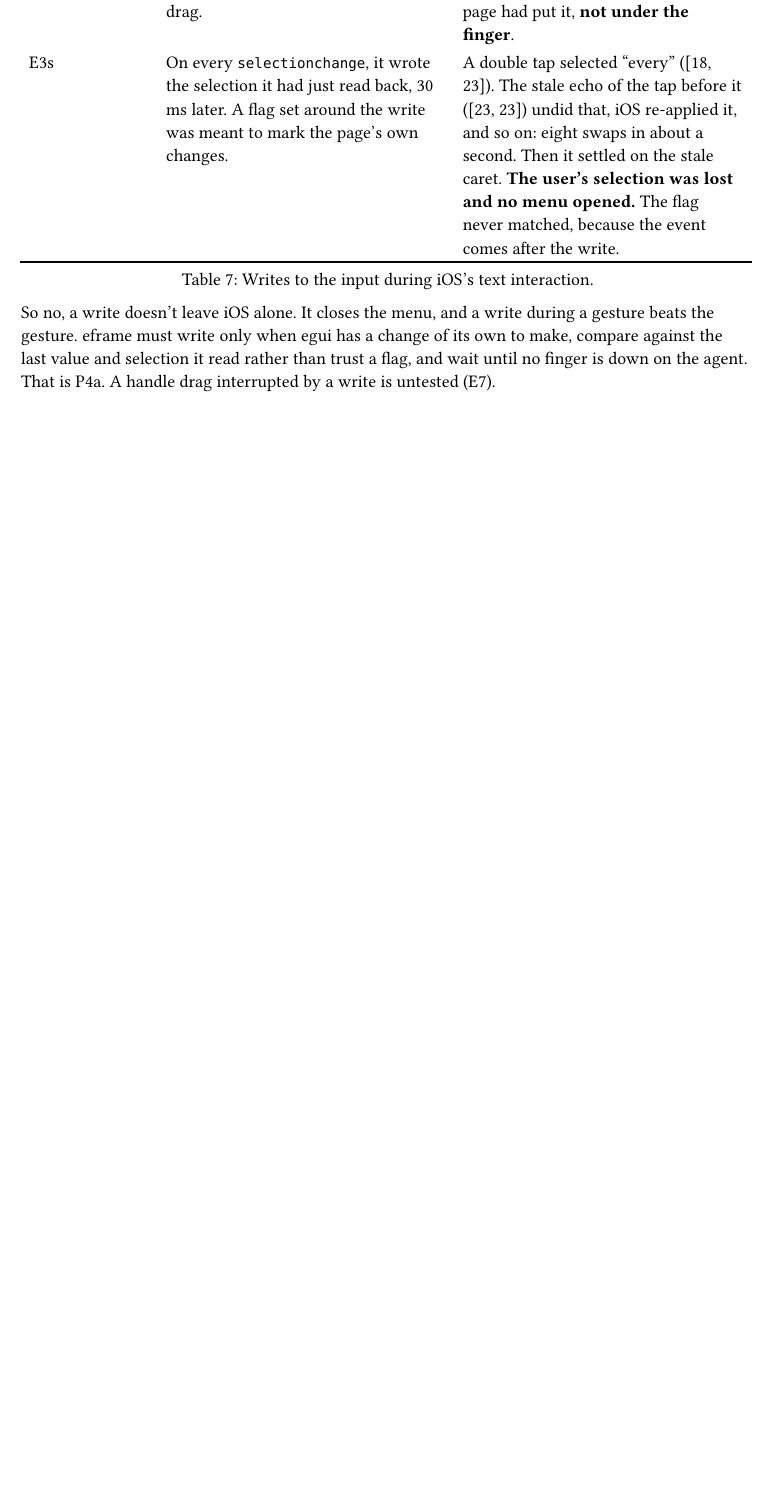
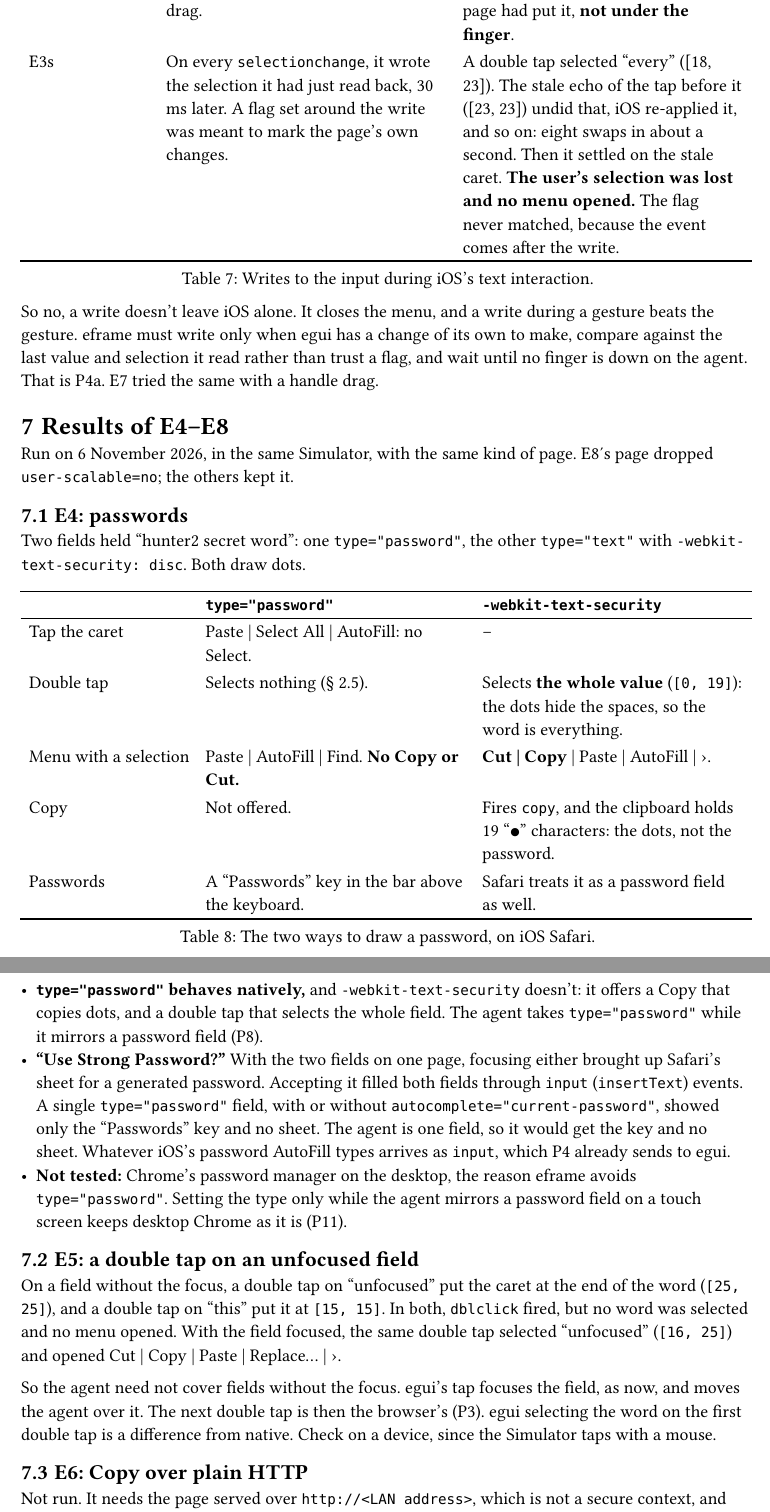
Before and after one commit to vini-fda/nabla, a Typst document (docs/ios_paste.typ): part of page 8 of 9 before the commit and two parts of pages 9 and 10 of 11 after it, the two joined at a grey line, cut so that both start at the same text, the shorter picture padded with empty space. Compiled offline with Typst 0.15.

Commit message:
answer E4, E5, E7 and E8 for iOS text fields
The agent mirrors a password field as type="password" (-webkit-text-security
offers Copy), lays out at 16 px or more scaled down by a transform (a smaller
font zooms a page that allows zooming), and needn't cover unfocused fields (a
double tap there selects nothing). A write mid handle-drag keeps the drag but
moves the anchor, so still no writes while a finger is down. E6 stays open: it
needs the page served on the LAN.

```diff
--- a/docs/ios_paste.typ
+++ b/docs/ios_paste.typ
@@ -279,7 +281,9 @@ the agent's caret at $u(i)$, both in CSS pixels.
       takes egui's own font (its bytes, as a `FontFace`), its size times the zoom (not
       eframe's fixed 16 px), no ligatures, the same letter spacing and padding, and
       `scrollLeft` set to egui's horizontal scroll. E2 measured 0.17 px for Nabla's
-      address field (@results).], [must],
+      address field (@results). Below 16 px, the agent is laid out at 16 px and scaled down
+      with a `transform`, so that a page which allows zooming doesn't zoom in on focus (E8).],
+      [must],
     [P3], [*One owner per touch.* On a touch screen, touches inside the focused field belong
       to the browser: tap, double tap, hold and handles. egui hears only the outcome, as text
       and selection changes (P4). Touches elsewhere, and mouse input everywhere, stay
@@ -303,8 +307,11 @@ the agent's caret at $u(i)$, both in CSS pixels.
     [P7], [*Clipboard.* Copy and Cut put exactly the selected text on the clipboard,
       outside a secure context too, by the browser's own default action on the mirror or
       by `clipboardData`. Paste inserts at $D$.], [must],
-    [P8], [*Passwords.* A password's text doesn't sit copyable in the DOM. The menu offers no
-      Copy or Cut, and a double tap selects no words, as natively (@keyboard).], [must],
+    [P8], [*Passwords.* A password's text can't be copied out of the DOM. The menu offers no
+      Copy or Cut, and a double tap selects no words, as natively (@keyboard). The agent
+      gets `type="password"` (and `autocomplete="current-password"`) while it mirrors a
+      password field, and goes back to `text` after. `-webkit-text-security` is not enough
+      (E4).], [must],
     [P9], [*Keyboard hints.* Each field says what it is for: `inputmode`, `autocorrect`,
       `spellcheck`, `autocapitalize`, `enterkeyhint`. For Nabla: a URL keyboard, no
       autocorrection and "Go" for the server address. This needs more from egui than
@@ -361 +366,6 @@ and E2 found it small (@results).
+      [`type="password"` (@results-2)],
+    [E5], [On a phone, does a double tap on an unfocused field select the word?],
+      [no (@results-2)],
+    [E6], [Does Copy fail over `http://<LAN address>` today, as the code suggests?],
+      [open (@e6)],
     [E7], [Does a write during a *handle* drag end the drag? (E3 caught only a caret
@@ -460,5 +471,16 @@ ligatures.
 So no, a write doesn't leave iOS alone. It closes the menu, and a write during a gesture beats
 the gesture. eframe must write only when egui has a change of its own to make, compare
 against the last value and selection it read rather than trust a flag, and wait until no
-finger is down on the agent. That is P4a. A handle drag interrupted by a write is untested
-(E7).
+finger is down on the agent. That is P4a. E7 tried the same with a handle drag.
+
+= Results of E4–E8 <results-2>
+
+Run on 6 November 2026, in the same Simulator, with the same kind of page. E8's page
+dropped `user-scalable=no`; the others kept it.
+
+== E4: passwords
+
+Two fields held "hunter2 secret word": one `type="password"`, the other `type="text"` with
+`-webkit-text-security: disc`. Both draw dots.
+
+#figure(
@@ -464,0 +490,41 @@ finger is down on the agent. That is P4a. A handle drag interrupted by a write i
+    [Tap the caret], [Paste | Select All | AutoFill: no Select.], [–],
+    [Double tap], [Selects nothing (@keyboard).], [Selects *the whole value* (`[0, 19]`):
+      the dots hide the spaces, so the word is everything.],
+    [Menu with a selection], [Paste | AutoFill | Find. *No Copy or Cut.*],
+      [*Cut | Copy* | Paste | AutoFill | ›.],
+    [Copy], [Not offered.], [Fires `copy`, and the clipboard holds 19 "●" characters: the
+      dots, not the password.],
+    [Passwords], [A "Passwords" key in the bar above the keyboard.], [Safari treats it as a
+      password field as well.],
+  ),
+  caption: [The two ways to draw a password, on iOS Safari.],
+) <fig-e4>
+
+- *`type="password"` behaves natively,* and `-webkit-text-security` doesn't: it offers a
+  Copy that copies dots, and a double tap that selects the whole field. The agent takes
+  `type="password"` while it mirrors a password field (P8).
+- *"Use Strong Password?"* With the two fields on one page, focusing either brought up
+  Safari's sheet for a generated password. Accepting it filled both fields through `input`
+  (`insertText`) events. A single `type="password"` field, with or without
+  `autocomplete="current-password"`, showed only the "Passwords" key and no sheet. The agent
+  is one field, so it would get the key and no sheet. Whatever iOS's password AutoFill types
+  arrives as `input`, which P4 already sends to egui.
+- *Not tested:* Chrome's password manager on the desktop, the reason eframe avoids
+  `type="password"`. Setting the type only while the agent mirrors a password field on a
+  touch screen keeps desktop Chrome as it is (P11).
+
+== E5: a double tap on an unfocused field
+
+On a field without the focus, a double tap on "unfocused" put the caret at the end of the
+word (`[25, 25]`), and a double tap on "this" put it at `[15, 15]`. In both, `dblclick`
+fired, but no word was selected and no menu opened. With the field focused, the same double
+tap selected "unfocused" (`[16, 25]`) and opened Cut | Copy | Paste | Replace… | ›.
+
+So the agent need not cover fields without the focus. egui's tap focuses the field, as now,
+and moves the agent over it. The next double tap is then the browser's (P3). egui selecting
+the word on the first double tap is a difference from native. Check on a device, since the
+Simulator taps with a mouse.
+
+== E6: Copy over plain HTTP <e6>
+
+Not run. It needs the page served over `http://<LAN address>`, which is not a secure
```
Also changed, not shown: docs/ios_paste.typ (67 more changed lines).
